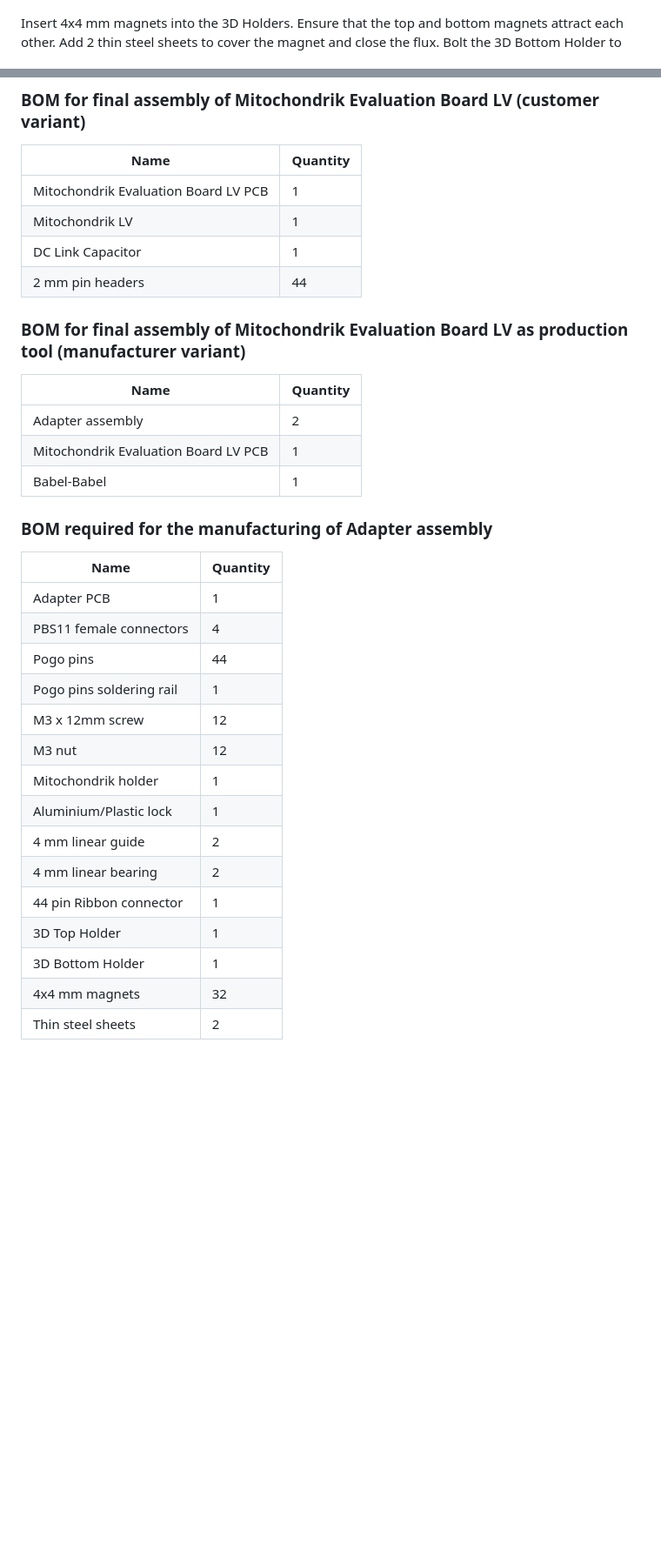
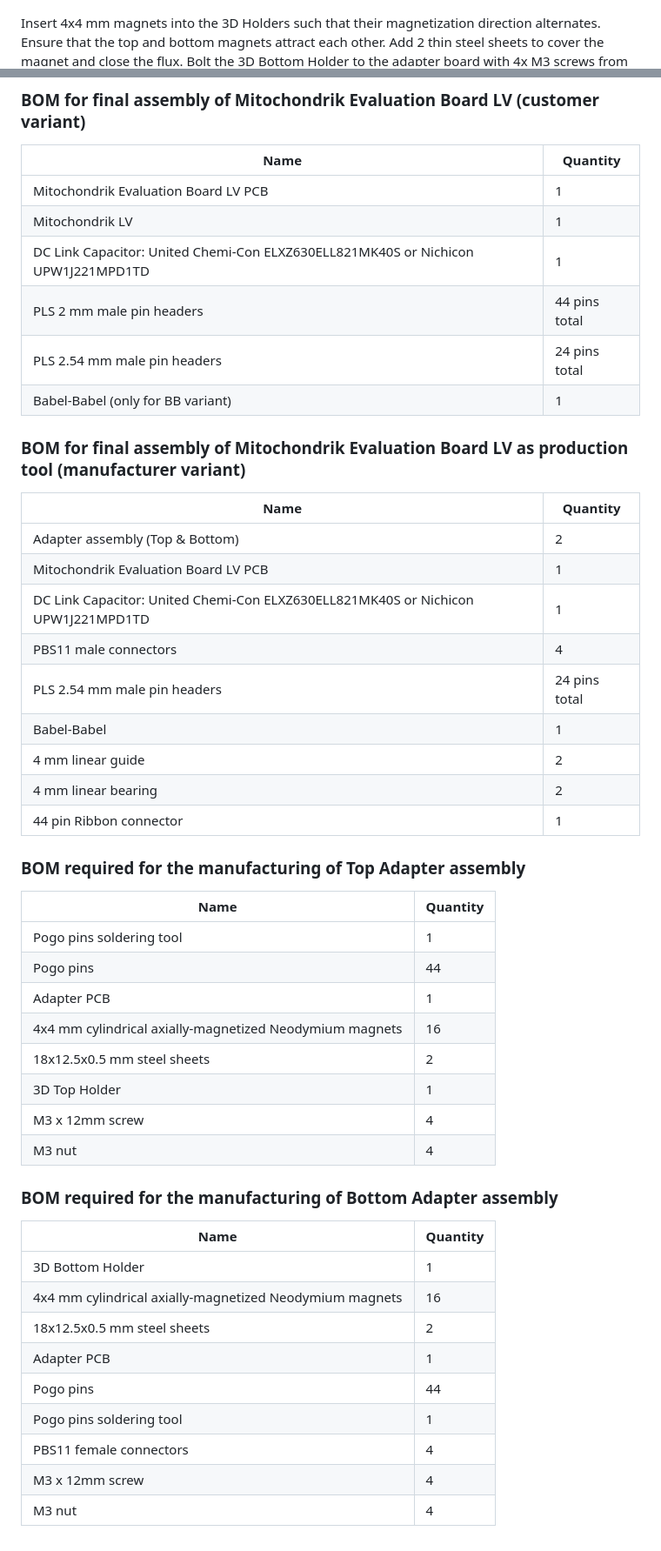
Before and after one commit to Zubax/mitochondrik-evaluation-board-lv, a Markdown page: docs/manufacturing.md, 2 parts joined by grey strips. Shown at 87% size. Drawn GitHub-style; blank space fills up the shorter version.

```diff
--- a/docs/manufacturing.md
+++ b/docs/manufacturing.md
@@ -86,7 +91,8 @@ The adapter set up can be seen below.
 <img src="figures/adapter-PCBs.jpg" alt="" width="800"/>
 </p>
 
-Insert 4x4 mm magnets into the 3D Holders. Ensure that the top and bottom magnets attract each other.
+Insert 4x4 mm magnets into the 3D Holders such that their magnetization direction alternates.
+Ensure that the top and bottom magnets attract each other.
 Add 2 thin steel sheets to cover the magnet and close the flux.
 Bolt the 3D Bottom Holder to the adapter board with 4x M3 screws from underneath.
 The steel plate should be in between the 3D holders and the adapter PCB.
@@ -114,33 +120,48 @@ Power cables can be assembled. The reference photos can be seen below.
 | ------------------------------------ | -------- |
 | Mitochondrik Evaluation Board LV PCB | 1 |
 | Mitochondrik LV                      | 1 |
-| DC Link Capacitor                    | 1 |
-| 2 mm pin headers                     | 44 |
+| DC Link Capacitor: United Chemi-Con ELXZ630ELL821MK40S or Nichicon UPW1J221MPD1TD | 1 |
+| PLS 2 mm male pin headers            | 44 pins total |
+| PLS 2.54 mm male pin headers         | 24 pins total |
+| Babel-Babel (only for BB variant)    | 1 |
 
 ### BOM for final assembly of Mitochondrik Evaluation Board LV as production tool (manufacturer variant)
 
 | Name                                 | Quantity |
 | ------------------------------------ | -------- |
-| Adapter assembly                     | 2 |
+| Adapter assembly (Top & Bottom)      | 2 |
 | Mitochondrik Evaluation Board LV PCB | 1 |
+| DC Link Capacitor: United Chemi-Con ELXZ630ELL821MK40S or Nichicon UPW1J221MPD1TD | 1 |
+| PBS11 male connectors                | 4 |
+| PLS 2.54 mm male pin headers         | 24 pins total |
 | Babel-Babel                          | 1 |
+| 4 mm linear guide                    | 2 |
+| 4 mm linear bearing                  | 2 |
+| 44 pin Ribbon connector              | 1 |
 
-### BOM required for the manufacturing of Adapter assembly
+### BOM required for the manufacturing of Top Adapter assembly
 
 | Name                     | Quantity |
 | ------------------------ | -------- |
+| Pogo pins soldering tool | 1 |
+| Pogo pins                | 44 |
 | Adapter PCB              | 1 |
+| 4x4 mm cylindrical axially-magnetized Neodymium magnets | 16 |
+| 18x12.5x0.5 mm steel sheets | 2 |
+| 3D Top Holder            | 1 |
+| M3 x 12mm screw          | 4 |
+| M3 nut                   | 4 |
+
+### BOM required for the manufacturing of Bottom Adapter assembly
+
+| Name                     | Quantity |
+| ------------------------ | -------- |
+| 3D Bottom Holder         | 1 |
+| 4x4 mm cylindrical axially-magnetized Neodymium magnets | 16 |
+| 18x12.5x0.5 mm steel sheets | 2 |
+| Adapter PCB              | 1 |
+| Pogo pins                | 44 |
+| Pogo pins soldering tool | 1 |
 | PBS11 female connectors  | 4 |
-| Pogo pins                | 44 |
-| Pogo pins soldering rail | 1 |
-| M3 x 12mm screw          | 12 |
-| M3 nut                   | 12 |
-| Mitochondrik holder      | 1 |
-| Aluminium/Plastic lock   | 1 |
-| 4 mm linear guide        | 2 |
-| 4 mm linear bearing      | 2 |
-| 44 pin Ribbon connector  | 1 |
-| 3D Top Holder            | 1 |
-| 3D Bottom Holder         | 1 |
-| 4x4 mm magnets           | 32 |
-| Thin steel sheets        | 2 |
+| M3 x 12mm screw          | 4 |
+| M3 nut                   | 4 |
```
Also changed, not shown: other parts of docs/manufacturing.md (+13 -8 lines), docs/figures/pogo_tool.png, docs/figures/top-side-testpoints.jpg (added), docs/figures/top-side-testpoints.png (deleted), docs/figures/v1.2.jpg, 1 other file.
